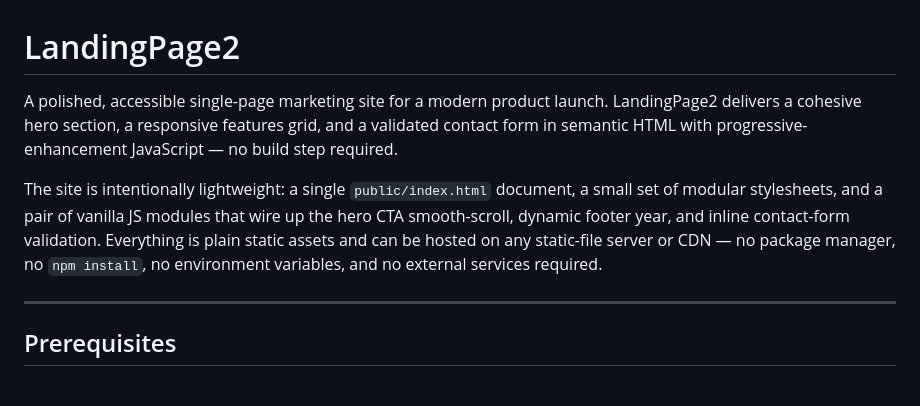
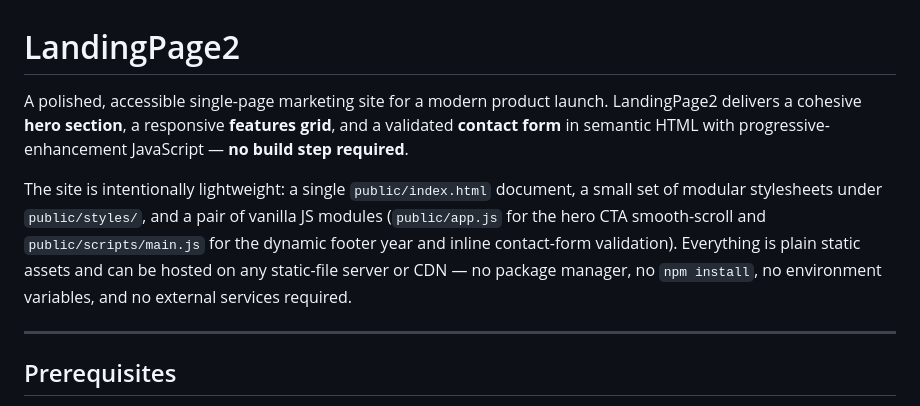
Before and after one commit to gadkaridarshan/LandingPage2, a Markdown page: README.md, the part around one of its changes. GitHub-like rendering.

```diff
--- a/README.md
+++ b/README.md
@@ -1,8 +1,8 @@
 # LandingPage2
 
-A polished, accessible single-page marketing site for a modern product launch. LandingPage2 delivers a cohesive hero section, a responsive features grid, and a validated contact form in semantic HTML with progressive-enhancement JavaScript — no build step required.
+A polished, accessible single-page marketing site for a modern product launch. LandingPage2 delivers a cohesive **hero section**, a responsive **features grid**, and a validated **contact form** in semantic HTML with progressive-enhancement JavaScript — **no build step required**.
 
-The site is intentionally lightweight: a single `public/index.html` document, a small set of modular stylesheets, and a pair of vanilla JS modules that wire up the hero CTA smooth-scroll, dynamic footer year, and inline contact-form validation. Everything is plain static assets and can be hosted on any static-file server or CDN — no package manager, no `npm install`, no environment variables, and no external services required.
+The site is intentionally lightweight: a single `public/index.html` document, a small set of modular stylesheets under `public/styles/`, and a pair of vanilla JS modules (`public/app.js` for the hero CTA smooth-scroll and `public/scripts/main.js` for the dynamic footer year and inline contact-form validation). Everything is plain static assets and can be hosted on any static-file server or CDN — no package manager, no `npm install`, no environment variables, and no external services required.
 
 ---
 
```
Also changed, not shown: other parts of README.md (+44 -2 lines).
